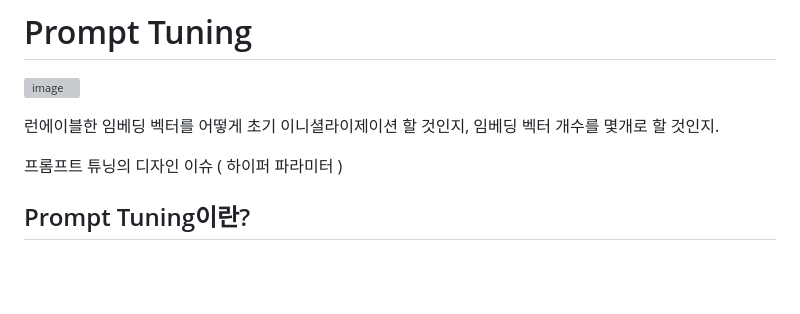
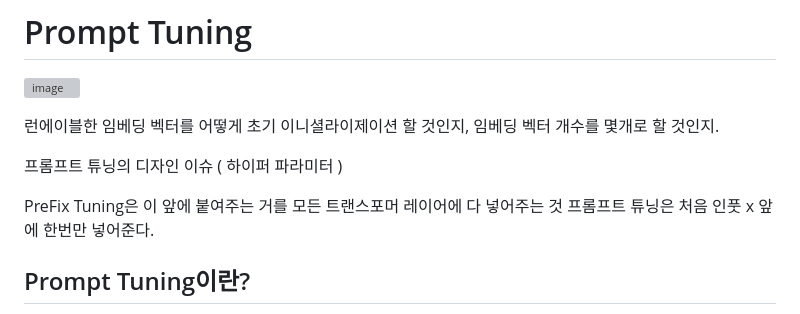
Before and after one commit to PocachipMind/Deep-learning-cleanup, a Markdown page: 04. LLM/04. Prompt Tuning/README.md, the part around the change. GitHub-like rendering; blank space fills up the shorter version; grey boxes are pictures that could not be loaded.

```diff
--- a/04. LLM/04. Prompt Tuning/README.md
+++ b/04. LLM/04. Prompt Tuning/README.md
@@ -5,6 +5,8 @@
 런에이블한 임베딩 벡터를 어떻게 초기 이니셜라이제이션 할 것인지, 임베딩 벡터 개수를 몇개로 할 것인지.
 
 프롬프트 튜닝의 디자인 이슈 ( 하이퍼 파라미터 )
+
+PreFix Tuning은 이 앞에 붙여주는 거를 모든 트랜스포머 레이어에 다 넣어주는 것 프롬프트 튜닝은 처음 인풋 x 앞에 한번만 넣어준다.
 
 ## Prompt Tuning이란?
 
```
